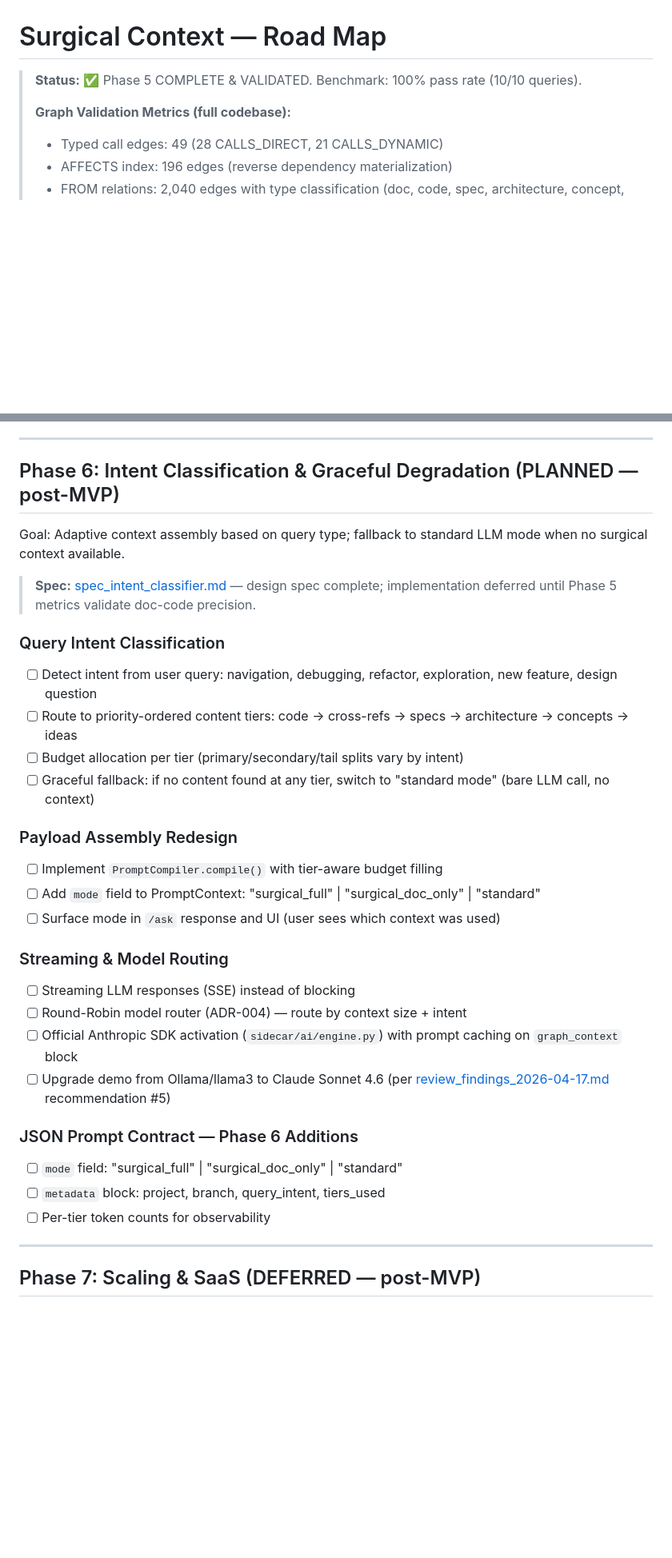
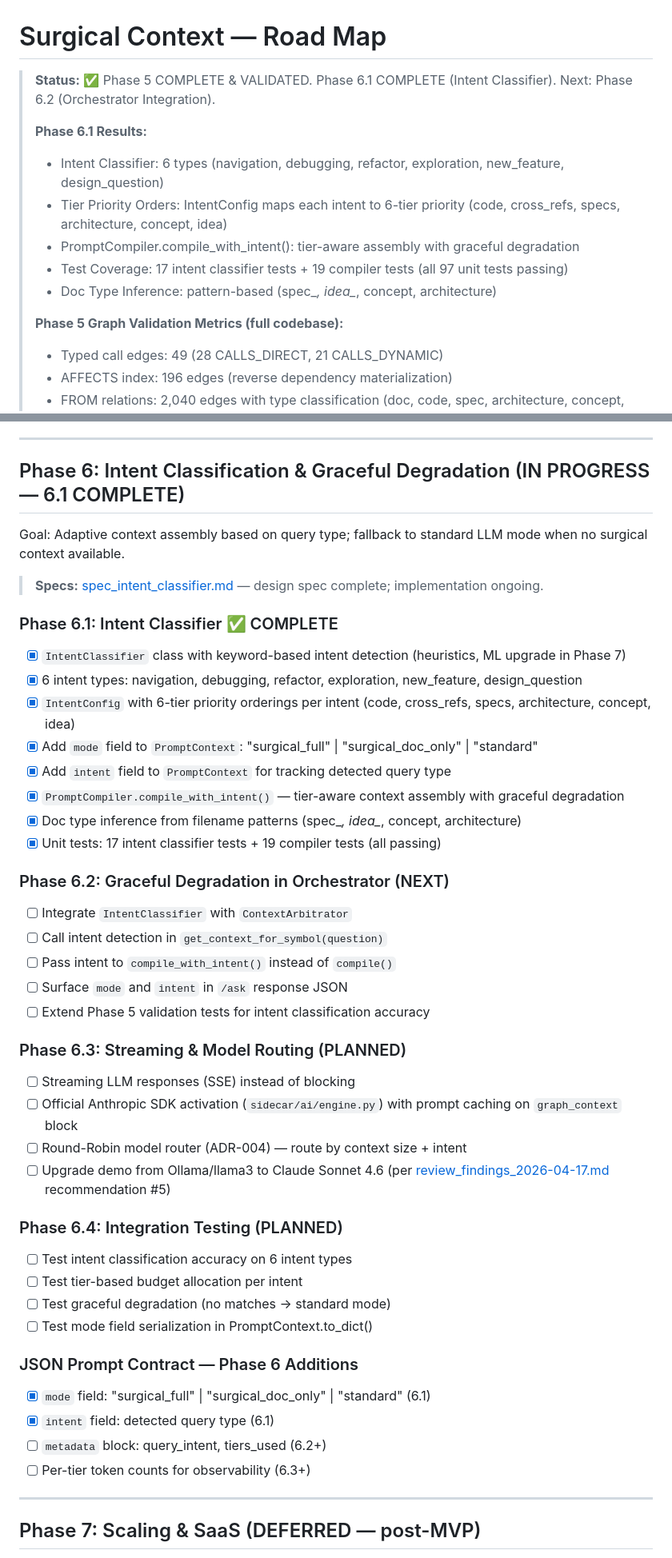
Before and after one commit to idxoid/surgical_context, a Markdown page: docs/road_map.md, 2 parts joined by grey strips. Shown at 80% size. Drawn GitHub-style; blank space fills up the shorter version.

```diff
--- a/docs/road_map.md
+++ b/docs/road_map.md
@@ -1,8 +1,16 @@
 # Surgical Context — Road Map
 
-> **Status:** ✅ Phase 5 COMPLETE & VALIDATED. Benchmark: 100% pass rate (10/10 queries).
+> **Status:** ✅ Phase 5 COMPLETE & VALIDATED. Phase 6.1 COMPLETE (Intent Classifier).
+> Next: Phase 6.2 (Orchestrator Integration).
 >
-> **Graph Validation Metrics (full codebase):**
+> **Phase 6.1 Results:**
+> - Intent Classifier: 6 types (navigation, debugging, refactor, exploration, new_feature, design_question)
+> - Tier Priority Orders: IntentConfig maps each intent to 6-tier priority (code, cross_refs, specs, architecture, concept, idea)
+> - PromptCompiler.compile_with_intent(): tier-aware assembly with graceful degradation
+> - Test Coverage: 17 intent classifier tests + 19 compiler tests (all 97 unit tests passing)
+> - Doc Type Inference: pattern-based (spec_*, idea_*, concept, architecture)
+>
+> **Phase 5 Graph Validation Metrics (full codebase):**
 > - Typed call edges: 49 (28 CALLS_DIRECT, 21 CALLS_DYNAMIC)
 > - AFFECTS index: 196 edges (reverse dependency materialization)
 > - FROM relations: 2,040 edges with type classification (doc, code, spec, architecture, concept, roadmap, review)
@@ -237,32 +245,45 @@ Goal: Classify function calls by confidence; enable cascade-aware incremental re
 
 ---
 
-## Phase 6: Intent Classification & Graceful Degradation (PLANNED — post-MVP)
+## Phase 6: Intent Classification & Graceful Degradation (IN PROGRESS — 6.1 COMPLETE)
 Goal: Adaptive context assembly based on query type; fallback to standard LLM mode when no surgical context available.
 
-> **Spec:** [spec_intent_classifier.md](spec_intent_classifier.md) — design spec complete; implementation deferred until Phase 5 metrics validate doc-code precision.
+> **Specs:** [spec_intent_classifier.md](spec_intent_classifier.md) — design spec complete; implementation ongoing.
 
-### Query Intent Classification
-- [ ] Detect intent from user query: navigation, debugging, refactor, exploration, new feature, design question
-- [ ] Route to priority-ordered content tiers: code → cross-refs → specs → architecture → concepts → ideas
-- [ ] Budget allocation per tier (primary/secondary/tail splits vary by intent)
-- [ ] Graceful fallback: if no content found at any tier, switch to "standard mode" (bare LLM call, no context)
+### Phase 6.1: Intent Classifier ✅ COMPLETE
+- [x] `IntentClassifier` class with keyword-based intent detection (heuristics, ML upgrade in Phase 7)
+- [x] 6 intent types: navigation, debugging, refactor, exploration, new_feature, design_question
+- [x] `IntentConfig` with 6-tier priority orderings per intent (code, cross_refs, specs, architecture, concept, idea)
+- [x] Add `mode` field to `PromptContext`: "surgical_full" | "surgical_doc_only" | "standard"
+- [x] Add `intent` field to `PromptContext` for tracking detected query type
+- [x] `PromptCompiler.compile_with_intent()` — tier-aware context assembly with graceful degradation
+- [x] Doc type inference from filename patterns (spec_*, idea_*, concept, architecture)
+- [x] Unit tests: 17 intent classifier tests + 19 compiler tests (all passing)
 
-### Payload Assembly Redesign
-- [ ] Implement `PromptCompiler.compile()` with tier-aware budget filling
-- [ ] Add `mode` field to PromptContext: "surgical_full" | "surgical_doc_only" | "standard"
-- [ ] Surface mode in `/ask` response and UI (user sees which context was used)
+### Phase 6.2: Graceful Degradation in Orchestrator (NEXT)
+- [ ] Integrate `IntentClassifier` with `ContextArbitrator`
+- [ ] Call intent detection in `get_context_for_symbol(question)`
+- [ ] Pass intent to `compile_with_intent()` instead of `compile()`
+- [ ] Surface `mode` and `intent` in `/ask` response JSON
+- [ ] Extend Phase 5 validation tests for intent classification accuracy
 
-### Streaming & Model Routing
+### Phase 6.3: Streaming & Model Routing (PLANNED)
 - [ ] Streaming LLM responses (SSE) instead of blocking
+- [ ] Official Anthropic SDK activation (`sidecar/ai/engine.py`) with prompt caching on `graph_context` block
 - [ ] Round-Robin model router (ADR-004) — route by context size + intent
-- [ ] Official Anthropic SDK activation (`sidecar/ai/engine.py`) with prompt caching on `graph_context` block
 - [ ] Upgrade demo from Ollama/llama3 to Claude Sonnet 4.6 (per [review_findings_2026-04-17.md](review_findings_2026-04-17.md) recommendation #5)
 
+### Phase 6.4: Integration Testing (PLANNED)
+- [ ] Test intent classification accuracy on 6 intent types
+- [ ] Test tier-based budget allocation per intent
+- [ ] Test graceful degradation (no matches → standard mode)
+- [ ] Test mode field serialization in PromptContext.to_dict()
+
 ### JSON Prompt Contract — Phase 6 Additions
-- [ ] `mode` field: "surgical_full" | "surgical_doc_only" | "standard"
-- [ ] `metadata` block: project, branch, query_intent, tiers_used
-- [ ] Per-tier token counts for observability
+- [x] `mode` field: "surgical_full" | "surgical_doc_only" | "standard" (6.1)
+- [x] `intent` field: detected query type (6.1)
+- [ ] `metadata` block: query_intent, tiers_used (6.2+)
+- [ ] Per-tier token counts for observability (6.3+)
 
 ---
 
```
Also changed, not shown: other parts of docs/road_map.md (+2 -2 lines), CHANGELOG.md (added, +153 -0 lines), docs/concept.md (+25 -6 lines).
